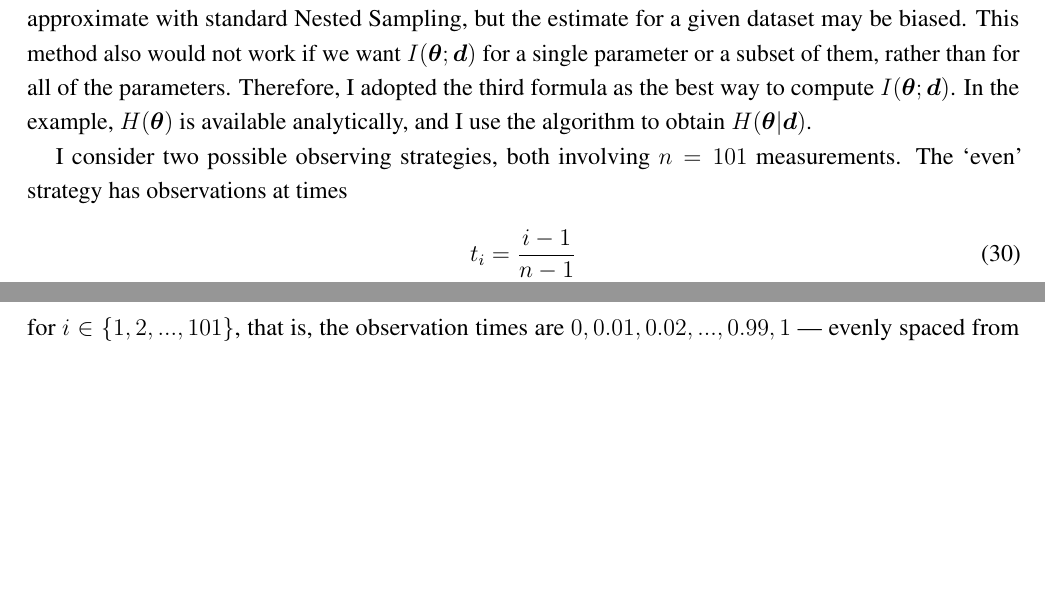
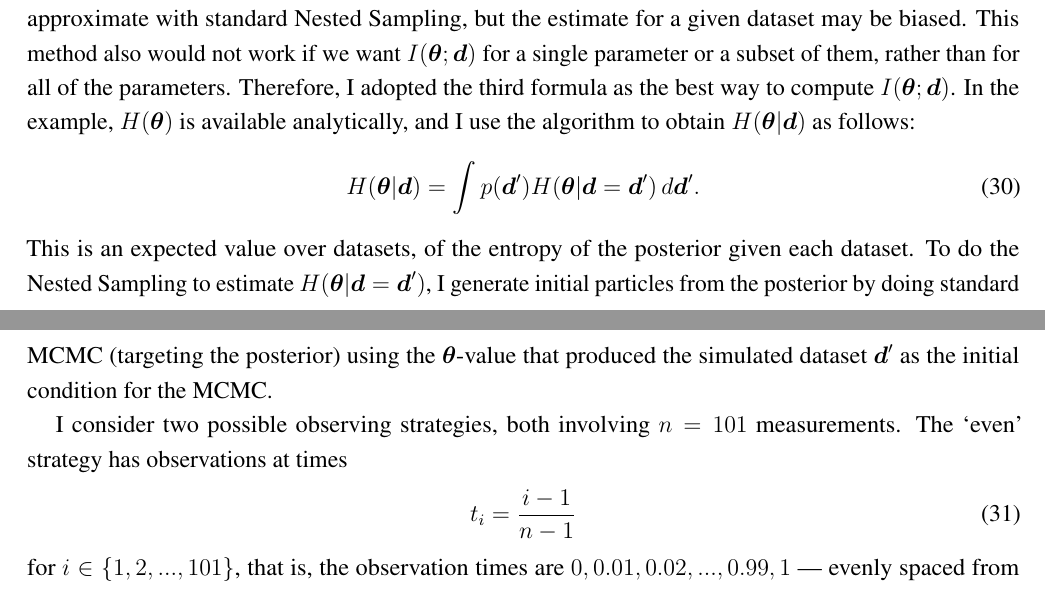
Before and after one commit to eggplantbren/InfoNest, a LaTeX paper (paper/ms.tex): two parts of pages 8 and 9 of 14, joined at a grey line, cut so that both start at the same text, the shorter picture padded with empty space. Compiled offline with pdfLaTeX.

Commit message:
More writing

```diff
--- a/paper/ms.tex
+++ b/paper/ms.tex
@@ -579,7 +579,15 @@ may be biased. This method also would not work if we want $I(\x; \d)$ for
 a single parameter or a subset of them, rather than for all of the parameters.
 Therefore, I adopted the third formula as the best way to compute $I(\x; \d)$.
 In the example, $H(\x)$ is available analytically, and I use the algorithm to
-obtain $H(\x | \d)$.
+obtain $H(\x | \d)$ as follows:
+\begin{align}
+H(\x | \d) &= \int p(\d') H(\x | \d=\d') \, d\d'.
+\end{align}
+This is an expected value over datasets, of the entropy of the posterior given
+each dataset. To do the Nested Sampling to estimate $H(\x | \d=\d')$, I generate
+initial particles from the posterior by doing standard MCMC (targeting the
+posterior) using the $\x$-value that produced the simulated dataset $\d'$ as
+the initial condition for the MCMC.
 
 I consider two possible observing strategies, both involving
 $n=101$ measurements. The `even' strategy has observations at times
```
